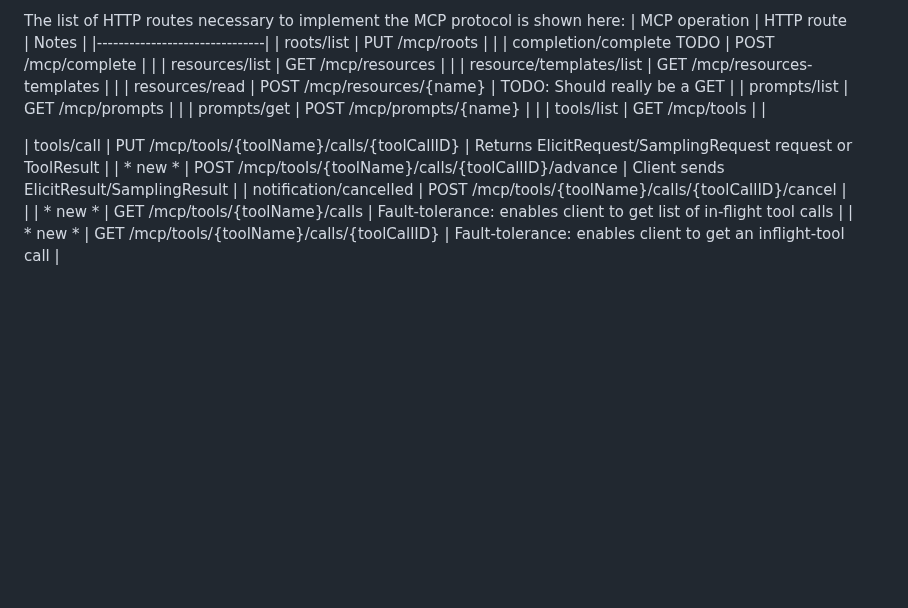
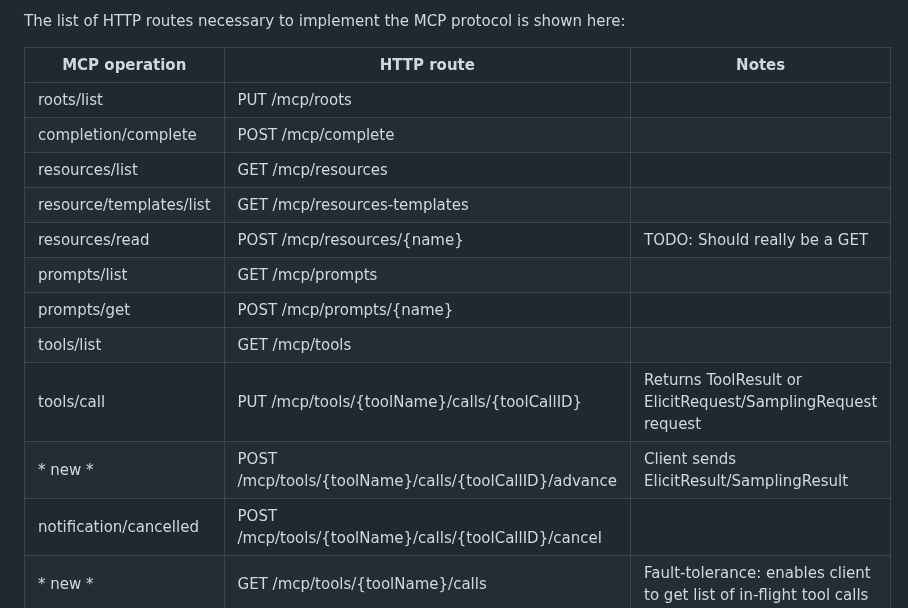
Before and after one commit to JeffreyRichter/MCP, a Markdown page: sep.md, the part around the change. GitHub-like rendering; blank space fills up the shorter version.

Commit message:
Update MCP protocol HTTP routes documentation

```diff
--- a/sep.md
+++ b/sep.md
@@ -34,18 +34,18 @@ The transport discussed in the proposal addresses the above cloud architecture a
 - ***** TODO: Say something about not having to learn/understand/process JSON-RPC at all?
 
 The list of HTTP routes necessary to implement the MCP protocol is shown here:
+
 | MCP operation | HTTP route | Notes |
-|-------------------------------|
+|---------------|---------------|- |
 | roots/list | PUT /mcp/roots | |
-| completion/complete TODO | POST /mcp/complete | |
+| completion/complete | POST /mcp/complete | |
 | resources/list | GET /mcp/resources | |
 | resource/templates/list | GET /mcp/resources-templates | |
 | resources/read  | POST /mcp/resources/{name} | TODO: Should really be a GET |
 | prompts/list | GET /mcp/prompts | |
 | prompts/get | POST /mcp/prompts/{name} | |
 | tools/list | GET /mcp/tools | |
-
-| tools/call | PUT /mcp/tools/{toolName}/calls/{toolCallID} | Returns ElicitRequest/SamplingRequest request or ToolResult |
+| tools/call | PUT /mcp/tools/{toolName}/calls/{toolCallID} | Returns ToolResult or ElicitRequest/SamplingRequest request |
 | * new * | POST /mcp/tools/{toolName}/calls/{toolCallID}/advance | Client sends ElicitResult/SamplingResult |
 | notification/cancelled | POST /mcp/tools/{toolName}/calls/{toolCallID}/cancel | |
 | * new * | GET /mcp/tools/{toolName}/calls | Fault-tolerance: enables client to get list of in-flight tool calls |
```
